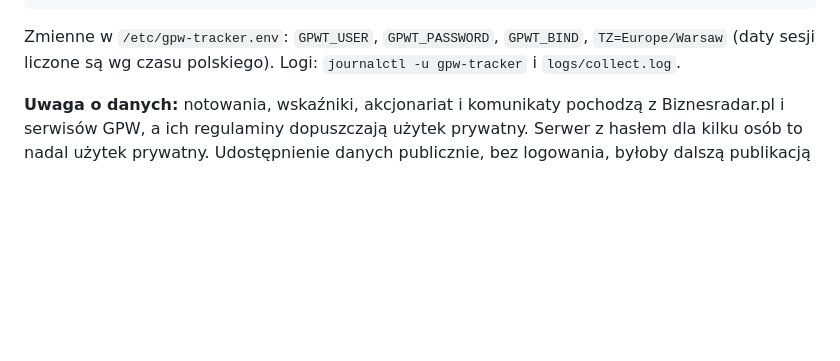
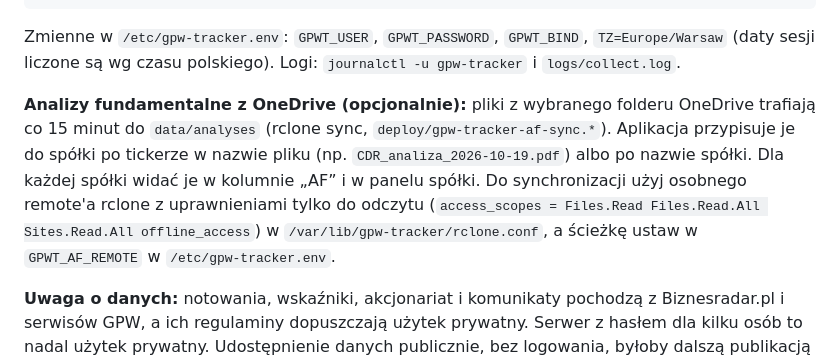
Before and after one commit to mrrainer44/InvestApp, a Markdown page: README.md, the part around the change. Drawn GitHub-style; blank space fills up the shorter version.

Commit message:
README: synchronizacja analiz fundamentalnych z OneDrive
Co-Authored-By: Claude Opus 5.5 <noreply@anthropic.com>

````diff
--- a/README.md
+++ b/README.md
@@ -54,6 +54,8 @@ twoja-domena.pl {
 }
 ```
 Zmienne w `/etc/gpw-tracker.env`: `GPWT_USER`, `GPWT_PASSWORD`, `GPWT_BIND`, `TZ=Europe/Warsaw` (daty sesji liczone są wg czasu polskiego). Logi: `journalctl -u gpw-tracker` i `logs/collect.log`.
+
+**Analizy fundamentalne z OneDrive (opcjonalnie):** pliki z wybranego folderu OneDrive trafiają co 15 minut do `data/analyses` (rclone sync, `deploy/gpw-tracker-af-sync.*`). Aplikacja przypisuje je do spółki po tickerze w nazwie pliku (np. `CDR_analiza_2026-10-19.pdf`) albo po nazwie spółki. Dla każdej spółki widać je w kolumnie „AF” i w panelu spółki. Do synchronizacji użyj osobnego remote'a rclone z uprawnieniami tylko do odczytu (`access_scopes = Files.Read Files.Read.All Sites.Read.All offline_access`) w `/var/lib/gpw-tracker/rclone.conf`, a ścieżkę ustaw w `GPWT_AF_REMOTE` w `/etc/gpw-tracker.env`.
 
 **Uwaga o danych:** notowania, wskaźniki, akcjonariat i komunikaty pochodzą z Biznesradar.pl i serwisów GPW, a ich regulaminy dopuszczają użytek prywatny. Serwer z hasłem dla kilku osób to nadal użytek prywatny. Udostępnienie danych publicznie, bez logowania, byłoby dalszą publikacją cudzych treści.
 
````
